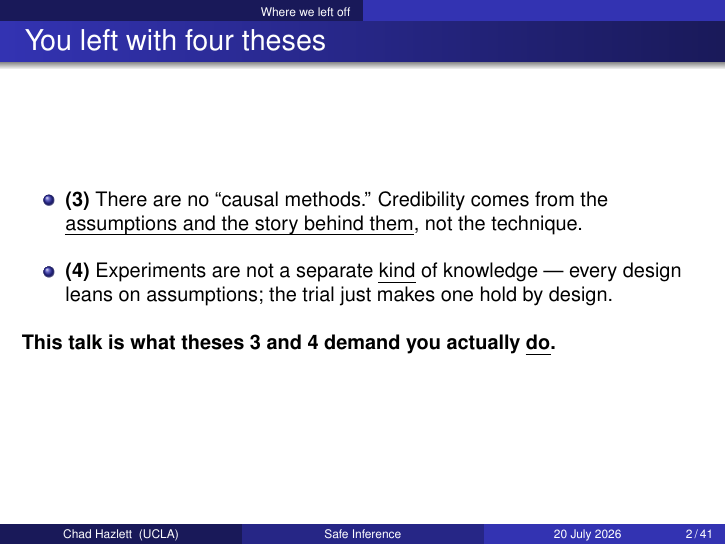
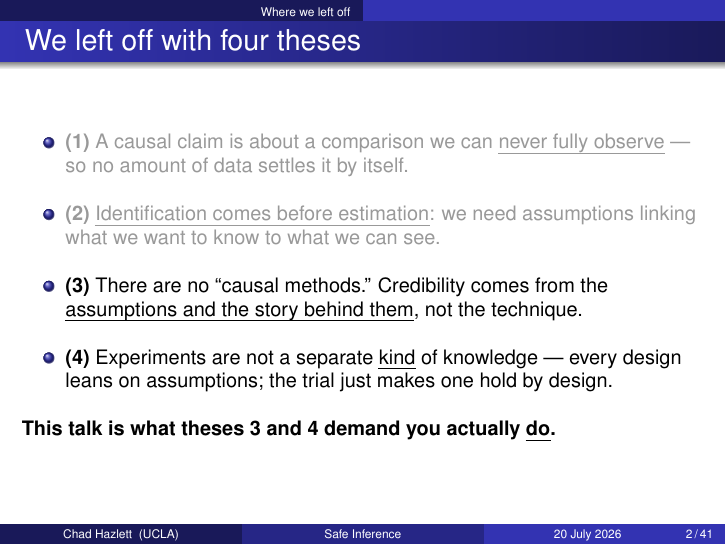
Before and after one commit to chadhazlett/chadhazlett.github.io, LaTeX slides (_keynote/safe-inference-slides.tex): page 4 of 70 before the commit and page 3 of 69 after it. Compiled offline with pdfLaTeX.

Commit message:
Show all four theses (grey out 1-2) for audience who missed the course
List theses 1-4 on the callback slide with 1 and 2 in grey as context and 3-4
emphasized, so the frame stands alone for anyone not present for the two days.

Co-Authored-By: Claude Opus 4.8 (1M context) <noreply@anthropic.com>

```diff
--- a/_keynote/safe-inference-slides.tex
+++ b/_keynote/safe-inference-slides.tex
@@ -60,22 +60,28 @@ blind to another. Promise them a method, not a scolding.}
 \section{Where we left off}
 % ---- BRIDGE from the 2-day course; audience has the machinery fresh ----
 
-\begin{frame}{You left with four theses}
+\begin{frame}{We left off with four theses}
 \small
-% REUSE: ../../slides/custom/theses.tex  ->  \allTheses  (or thesisThree/Four)
+% Full four from ../../slides/custom/theses.tex; (1)-(2) greyed as context,
+% (3)-(4) are what this talk builds on.
 \begin{itemize}\makebiggaps
-\item<1-> \textbf{(3)} There are no ``causal methods.'' Credibility comes from the
+\item {\color{black!40}\textbf{(1)} A causal claim is about a comparison we can
+      \emph{never fully observe} --- so no amount of data settles it by itself.}
+\item {\color{black!40}\textbf{(2)} \emph{Identification comes before estimation}:
+      we need assumptions linking what we want to know to what we can see.}
+\item \textbf{(3)} There are no ``causal methods.'' Credibility comes from the
       \emph{assumptions and the story behind them}, not the technique.
-\item<2-> \textbf{(4)} Experiments are not a separate \emph{kind} of knowledge ---
+\item \textbf{(4)} Experiments are not a separate \emph{kind} of knowledge ---
       every design leans on assumptions; the trial just makes one hold by design.
 \end{itemize}
 \medskip
-\onslide<3->{\textbf{This talk is what theses 3 and 4 demand you actually \emph{do}.}}
+\onslide<2->{\textbf{This talk is what theses 3 and 4 demand you actually \emph{do}.}}
 \end{frame}
-\note{Callback to the two days they just finished. They own theses 3 and 4 now;
-don't re-teach them. The move: those theses say credibility lives in assumptions,
-not technique --- so the whole game is what you assume about the unobserved
-counterfactual. This talk is the verb form of those theses. About 90 seconds.}
+\note{Callback to the two days they just finished. All four are shown so anyone who
+missed the course still has the frame; theses 1 and 2 are greyed as context ---
+gesture at them but don't dwell. Land on 3 and 4: credibility lives in assumptions,
+not technique, so the whole game is what you assume about the unobserved
+counterfactual. This talk is the verb form of those two. About 90 seconds.}
 
 % =====================================================================
 \section{The near-miss}   % ARC 1 — cold open (~3 min). GBM, unresolved.
```
